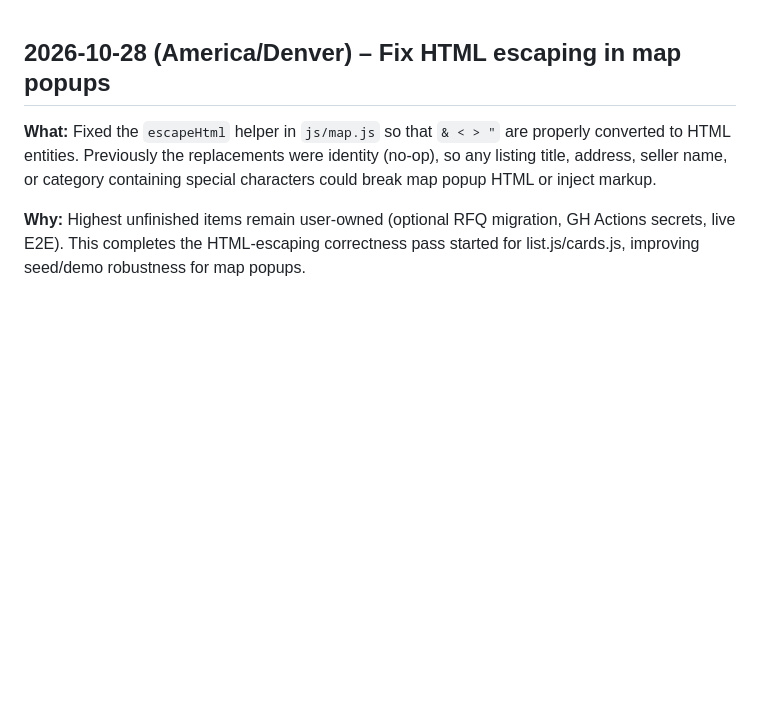
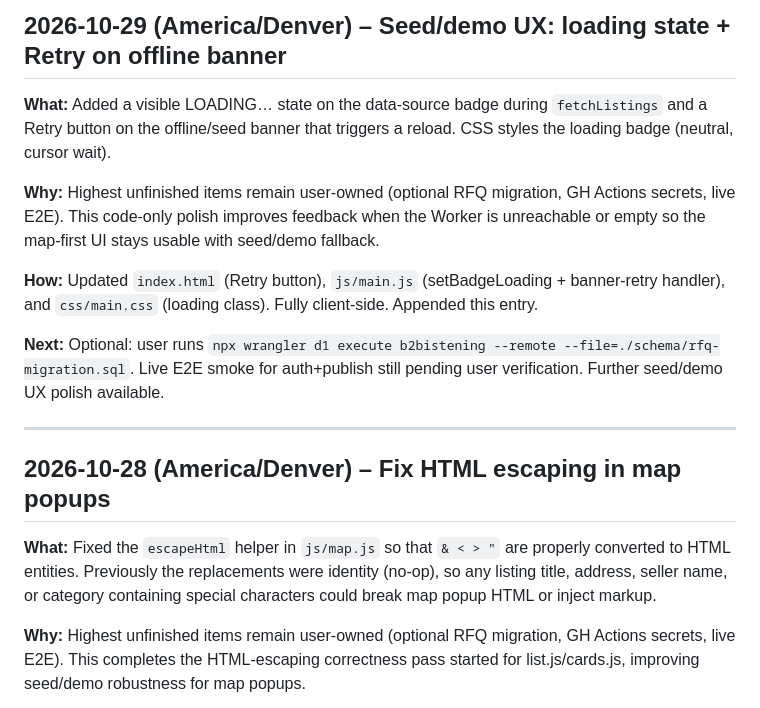
Before and after one commit to JohanCrazy2005/farmdirect-b2b, a Markdown page: IMPROVEMENTS.md, the part around the change. Drawn GitHub-style; blank space fills up the shorter version.

Commit message:
Log seed/demo UX polish: loading badge + Retry button

```diff
--- a/IMPROVEMENTS.md
+++ b/IMPROVEMENTS.md
@@ -1,3 +1,15 @@
+## 2026-10-29 (America/Denver) – Seed/demo UX: loading state + Retry on offline banner
+
+**What:** Added a visible LOADING… state on the data-source badge during `fetchListings` and a Retry button on the offline/seed banner that triggers a reload. CSS styles the loading badge (neutral, cursor wait).
+
+**Why:** Highest unfinished items remain user-owned (optional RFQ migration, GH Actions secrets, live E2E). This code-only polish improves feedback when the Worker is unreachable or empty so the map-first UI stays usable with seed/demo fallback.
+
+**How:** Updated `index.html` (Retry button), `js/main.js` (setBadgeLoading + banner-retry handler), and `css/main.css` (loading class). Fully client-side. Appended this entry.
+
+**Next:** Optional: user runs `npx wrangler d1 execute b2bistening --remote --file=./schema/rfq-migration.sql`. Live E2E smoke for auth+publish still pending user verification. Further seed/demo UX polish available.
+
+---
+
 ## 2026-10-28 (America/Denver) – Fix HTML escaping in map popups
 
 **What:** Fixed the `escapeHtml` helper in `js/map.js` so that `& < > "` are properly converted to HTML entities. Previously the replacements were identity (no-op), so any listing title, address, seller name, or category containing special characters could break map popup HTML or inject markup.
```
